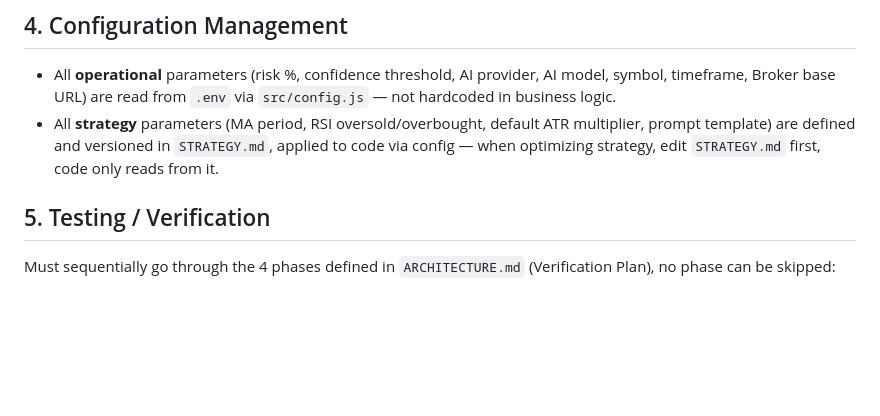
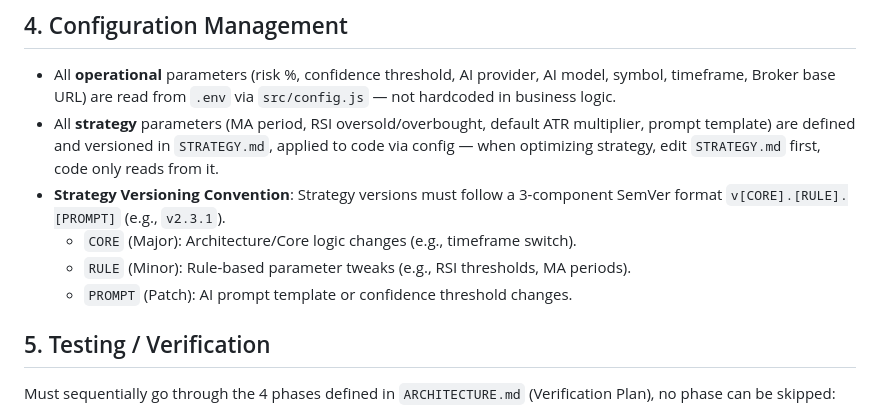
Before and after one commit to ptphat77/ai-trading, a Markdown page: docs/PROJECT-RULES.md, the part around the change. GitHub-like rendering; blank space fills up the shorter version.

```diff
--- a/docs/PROJECT-RULES.md
+++ b/docs/PROJECT-RULES.md
@@ -44,6 +44,10 @@ This document finalizes the mandatory rules that must be followed throughout the
 
 - All **operational** parameters (risk %, confidence threshold, AI provider, AI model, symbol, timeframe, Broker base URL) are read from `.env` via `src/config.js` — not hardcoded in business logic.
 - All **strategy** parameters (MA period, RSI oversold/overbought, default ATR multiplier, prompt template) are defined and versioned in `STRATEGY.md`, applied to code via config — when optimizing strategy, edit `STRATEGY.md` first, code only reads from it.
+- **Strategy Versioning Convention**: Strategy versions must follow a 3-component SemVer format `v[CORE].[RULE].[PROMPT]` (e.g., `v2.3.1`).
+  - `CORE` (Major): Architecture/Core logic changes (e.g., timeframe switch).
+  - `RULE` (Minor): Rule-based parameter tweaks (e.g., RSI thresholds, MA periods).
+  - `PROMPT` (Patch): AI prompt template or confidence threshold changes.
 
 ## 5. Testing / Verification
 
```
Also changed, not shown: docs/STRATEGY.md (+9 -9 lines), docs/data/DATA-SCHEMA.md (+3 -3 lines).
